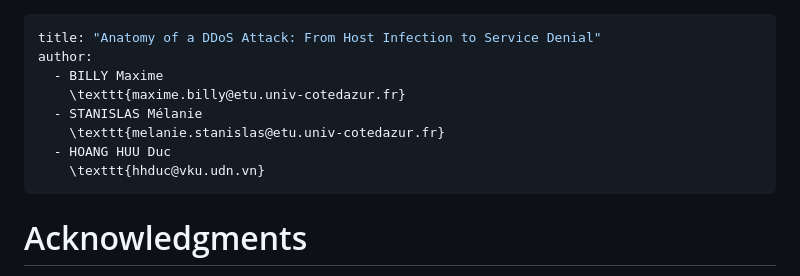
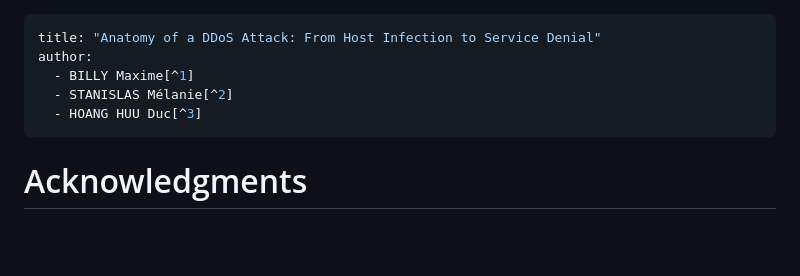
Before and after one commit to ozeliurs/SDN-Security, a Markdown page: papers/Anatomy of a DDoS Attack: From Host Infection to Service Denial.md, the part around the change printed below. Rendered like a GitHub page; blank space fills up the shorter version.

Commit message:
feat: remove line breaks and try with footnotes

```diff
--- a/papers/Anatomy of a DDoS Attack: From Host Infection to Service Denial.md
+++ b/papers/Anatomy of a DDoS Attack: From Host Infection to Service Denial.md
@@ -1,10 +1,7 @@
 ---
 title: "Anatomy of a DDoS Attack: From Host Infection to Service Denial"
 author:
-  - BILLY Maxime
-    \texttt{maxime.billy@etu.univ-cotedazur.fr}
-  - STANISLAS Mélanie
-    \texttt{melanie.stanislas@etu.univ-cotedazur.fr}
-  - HOANG HUU Duc
-    \texttt{hhduc@vku.udn.vn}
+  - BILLY Maxime[^1]
+  - STANISLAS Mélanie[^2]
+  - HOANG HUU Duc[^3]
 ---
```
Also changed, not shown: other parts of papers/Anatomy of a DDoS Attack: From Host Infection to Service Denial.md (+4 -0 lines).
